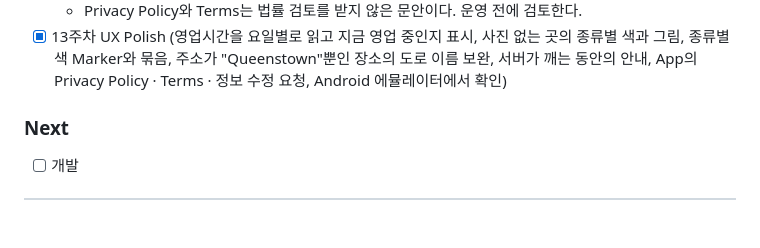
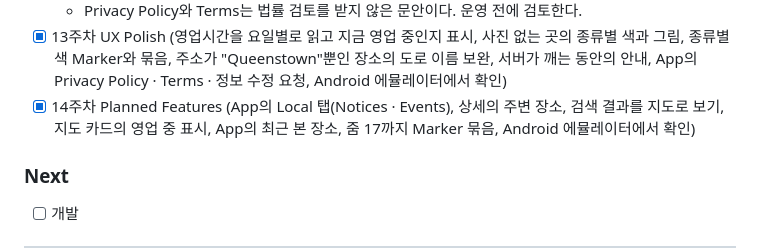
Before and after one commit to Nick-ugi/Local-Platform, a Markdown page: README.md, the part around the change. Drawn GitHub-style; blank space fills up the shorter version.

Commit message:
Record week 14 in the README and the feature definition
Co-Authored-By: Claude Opus 5.5 <noreply@anthropic.com>

```diff
--- a/README.md
+++ b/README.md
@@ -870,6 +870,7 @@ Citizen / Resident / Tourist
 - [ ] 12주차 Integration / Release (운영 이미지와 보안 설정, 로그인 시도 제한, Privacy Policy · Terms · 정보 수정 요청, OpenStreetMap의 첫 Place 498곳, 서버 1대 구성, 무료 배포 설정, 통합 테스트 S1 ~ S5) — 코드와 테스트, 로컬 서버 구성 확인 완료, 무료 배포(Render + Neon) 전
   - Privacy Policy와 Terms는 법률 검토를 받지 않은 문안이다. 운영 전에 검토한다.
 - [x] 13주차 UX Polish (영업시간을 요일별로 읽고 지금 영업 중인지 표시, 사진 없는 곳의 종류별 색과 그림, 종류별 색 Marker와 묶음, 주소가 "Queenstown"뿐인 장소의 도로 이름 보완, 서버가 깨는 동안의 안내, App의 Privacy Policy · Terms · 정보 수정 요청, Android 에뮬레이터에서 확인)
+- [x] 14주차 Planned Features (App의 Local 탭(Notices · Events), 상세의 주변 장소, 검색 결과를 지도로 보기, 지도 카드의 영업 중 표시, App의 최근 본 장소, 줌 17까지 Marker 묶음, Android 에뮬레이터에서 확인)
 
 ### Next
 
```
Also changed, not shown: docs/01-mvp-feature-definition.md (+2 -1 lines).
